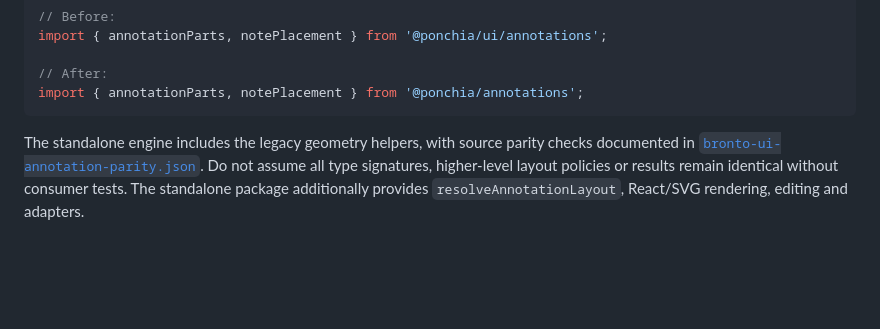
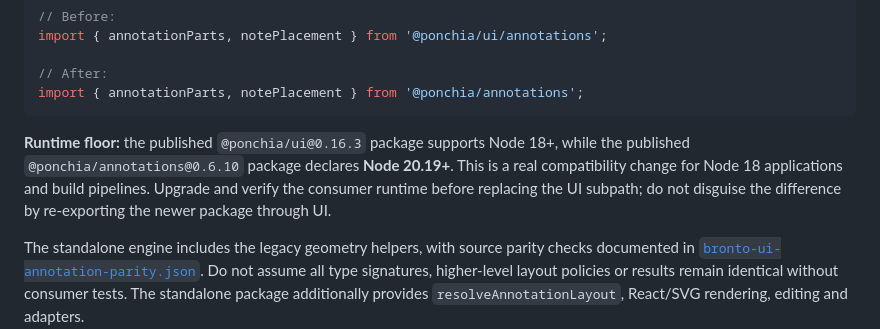
Before and after one commit to Ponchia/bronto-ui, a Markdown page: docs/migrations/0.16-to-0.17.md, the part around the change. Drawn GitHub-style; blank space fills up the shorter version.

Commit message:
document Node runtime floor when migrating annotations

````diff
--- a/docs/migrations/0.16-to-0.17.md
+++ b/docs/migrations/0.16-to-0.17.md
@@ -35,6 +35,13 @@ import { annotationParts, notePlacement } from '@ponchia/ui/annotations';
 // After:
 import { annotationParts, notePlacement } from '@ponchia/annotations';
 ```
+
+**Runtime floor:** the published `@ponchia/ui@0.16.3` package supports Node
+18+, while the published `@ponchia/annotations@0.6.10` package declares
+**Node 20.19+**. This is a real compatibility change for Node 18
+applications and build pipelines. Upgrade and verify the consumer runtime
+before replacing the UI subpath; do not disguise the difference by re-exporting
+the newer package through UI.
 
 The standalone engine includes the legacy geometry helpers, with source
 parity checks documented in
````
Also changed, not shown: docs/annotations.md (+2 -0 lines).
